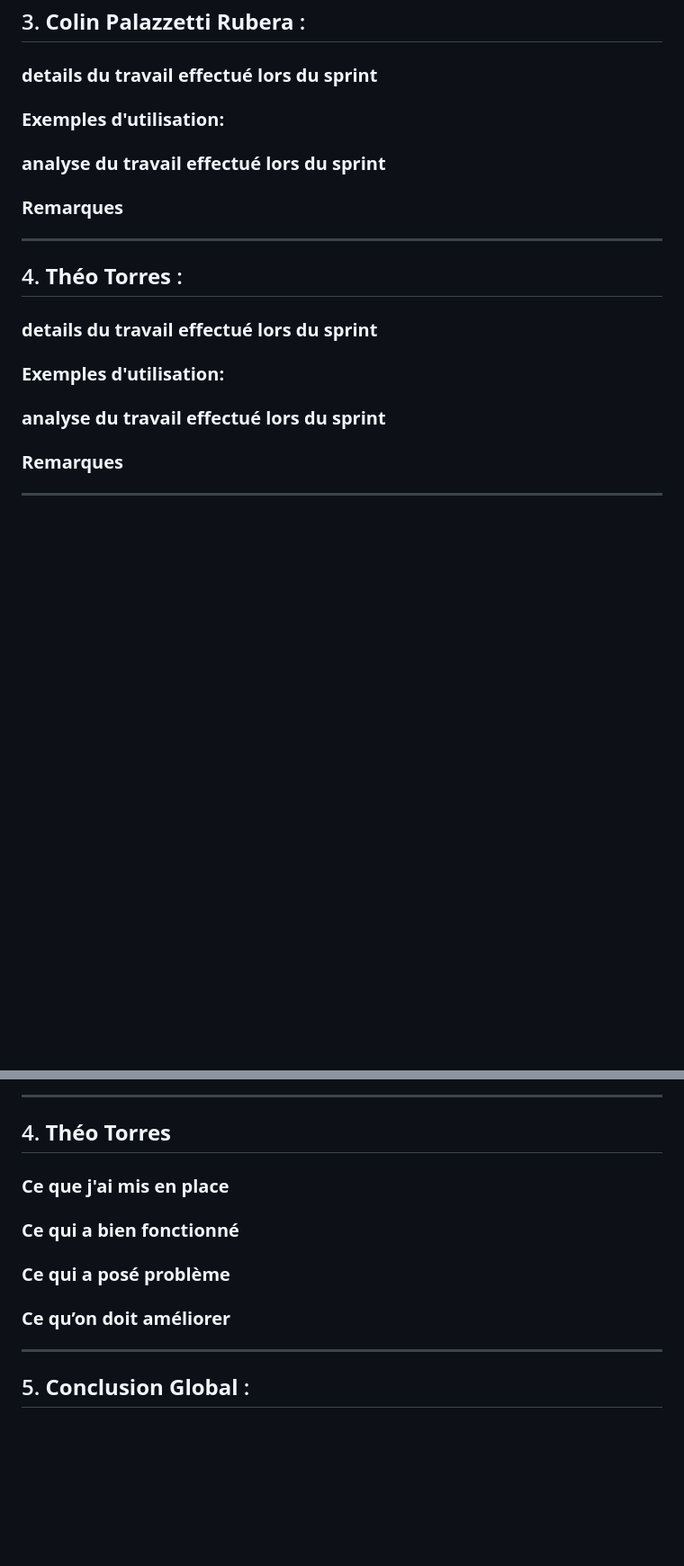
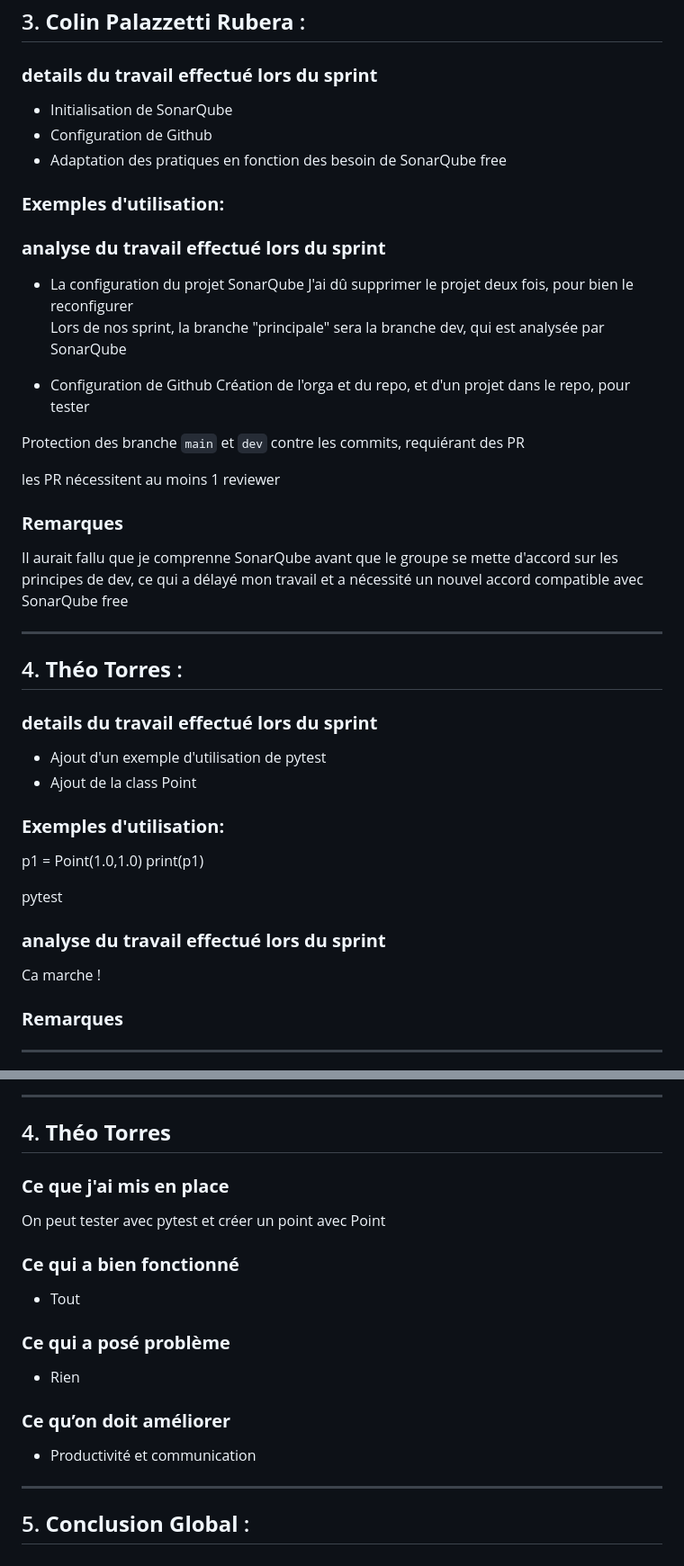
Before and after one commit to RightAngleGang/PythonInShape, a Markdown page: README.md, 2 parts joined by grey strips. Shown: that part at 90% size. Rendered like a GitHub page; blank space fills up the shorter version.

```diff
--- a/README.md
+++ b/README.md
@@ -166,12 +166,28 @@ Pas encore mis en place.
 ## 3. **Colin Palazzetti Rubera** :
 
 ### **details du travail effectué lors du sprint**
+- Initialisation de SonarQube
+- Configuration de Github
+- Adaptation des pratiques en fonction des besoin de SonarQube free
 
 ### **Exemples d'utilisation:**
 
 ### **analyse du travail effectué lors du sprint**
+- La configuration du projet SonarQube
+J'ai dû supprimer le projet deux fois, pour bien le reconfigurer
+Lors de nos sprint, la branche "principale" sera la branche dev, qui est analysée par SonarQube
+
+
+- Configuration de Github
+Création de l'orga et du repo, et d'un projet dans le repo, pour tester
+
+Protection des branche `main` et `dev` contre les commits, requiérant des PR
+
+les PR nécessitent au moins 1 reviewer
 
 ### **Remarques**
+Il aurait fallu que je comprenne SonarQube avant que le groupe se mette d'accord sur les principes de dev,
+ce qui a délayé mon travail et a nécessité un nouvel accord compatible avec SonarQube free
 
 ---
 
@@ -179,11 +195,15 @@ Pas encore mis en place.
 ## 4. **Théo Torres** :
 
 ### **details du travail effectué lors du sprint**
+- Ajout d'un exemple d'utilisation de pytest
+- Ajout de la class Point
+### **Exemples d'utilisation:**
+p1 = Point(1.0,1.0)
+print(p1)
 
-### **Exemples d'utilisation:**
-
+pytest
 ### **analyse du travail effectué lors du sprint**
-
+Ca marche !
 ### **Remarques**
 
 ---
@@ -239,16 +259,15 @@ flexibilité du menu et de l'environnement d'execution
 
 ## 4. **Théo Torres**
 
+
 ### **Ce que j'ai mis en place**
-
-
+On peut tester avec pytest et créer un point avec Point
 ### **Ce qui a bien fonctionné**
-
-
+- Tout
 ### **Ce qui a posé problème**
-
-
+- Rien
 ### **Ce qu’on doit améliorer**
+- Productivité et communication
 
 ---
 
```
